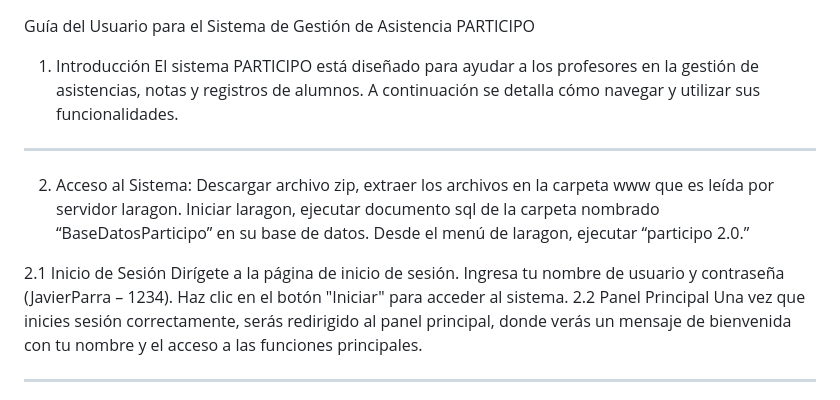
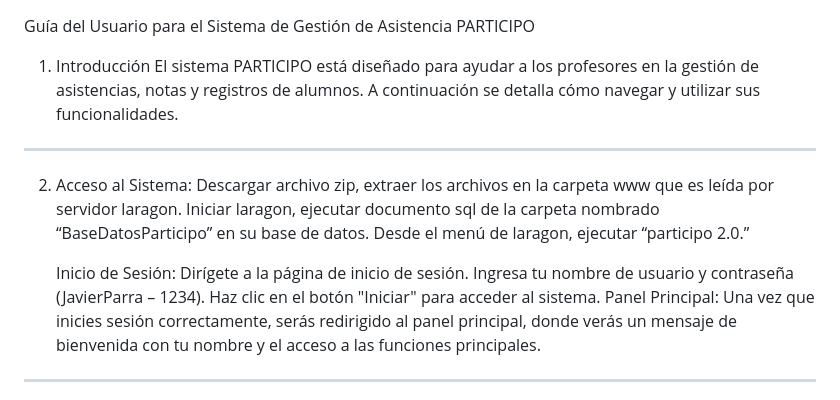
Before and after one commit to ElisaRonconi/Trabajo-Final---Participo, a Markdown page: README.md, the part around the change. Rendered like a GitHub page.

```diff
--- a/README.md
+++ b/README.md
@@ -1,16 +1,17 @@
 Guía del Usuario para el Sistema de Gestión de Asistencia
 PARTICIPO
+
 1. Introducción
 El sistema PARTICIPO está diseñado para ayudar a los profesores en la gestión de asistencias, notas y registros de alumnos. A continuación se detalla cómo navegar y utilizar sus funcionalidades.
 ________________________________________
 2. Acceso al Sistema:
 Descargar archivo zip, extraer los archivos en la carpeta www que es leída por servidor laragon. Iniciar laragon, ejecutar documento sql de la carpeta nombrado “BaseDatosParticipo” en su base de datos. Desde el menú de laragon, ejecutar “participo 2.0.”
 
-2.1 Inicio de Sesión
+   Inicio de Sesión:
   	Dirígete a la página de inicio de sesión.
   	Ingresa tu nombre de usuario y contraseña (JavierParra – 1234).
   	Haz clic en el botón "Iniciar" para acceder al sistema.
-2.2 Panel Principal
+   Panel Principal:
     Una vez que inicies sesión correctamente, serás redirigido al panel principal, donde verás un mensaje de bienvenida con tu nombre y       el   acceso a las funciones principales.
 ________________________________________
 3. Navegación por el Menú
```
